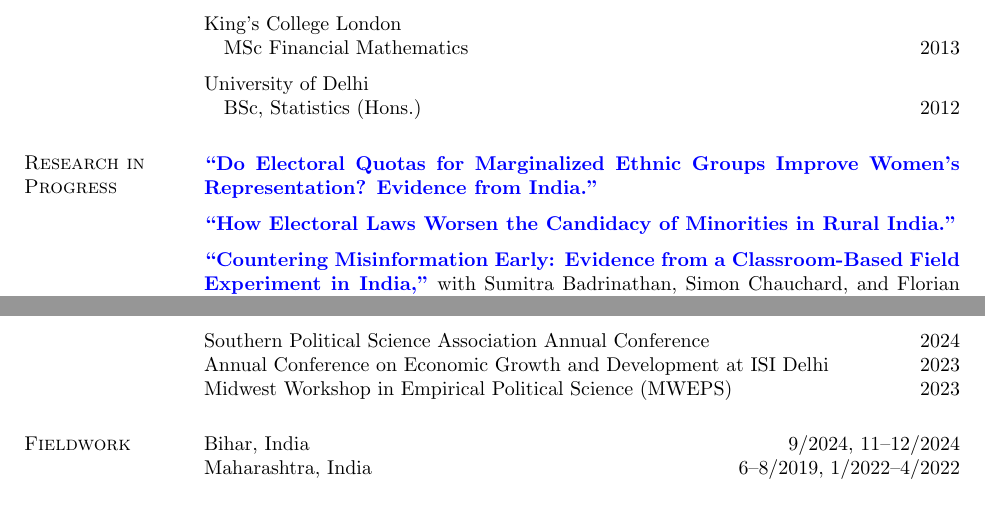
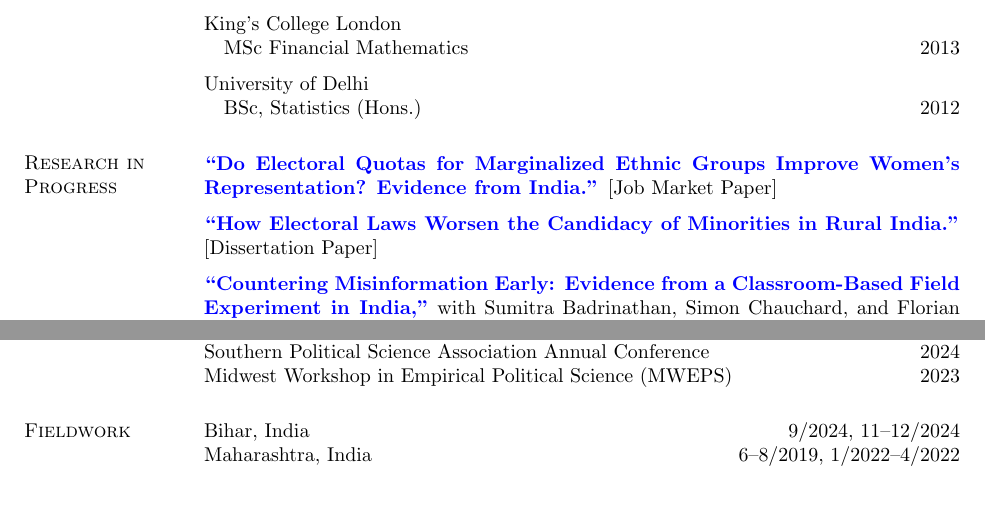
Before and after one commit to priyadarshiamar/priyadarshiamar.github.io, a LaTeX CV (Assets/CV1.tex): two parts of pages 1 and 2 of 3, joined at a grey line, cut so that both start at the same text. Compiled offline with pdfLaTeX.

Commit message:
Add files via upload

```diff
--- a/Assets/CV1.tex
+++ b/Assets/CV1.tex
@@ -125,12 +125,12 @@ University of Delhi
 
 \section{Research in Progress} \vspace{-4mm}
 
-\href{https://www.dropbox.com/scl/fi/r3qe6tbtfox1xr1mfwjux/First_Draft.pdf?rlkey=6niq4b5ht4i6pm4hk2e8jjiuq&dl=0}{\textbf{``Do Electoral Quotas for Marginalized Ethnic Groups Improve Women’s Representation? Evidence from India.''}}
+\href{https://www.dropbox.com/scl/fi/r3qe6tbtfox1xr1mfwjux/First_Draft.pdf?rlkey=6niq4b5ht4i6pm4hk2e8jjiuq&dl=0}{\textbf{``Do Electoral Quotas for Marginalized Ethnic Groups Improve Women’s Representation? Evidence from India.''}} [Job Market Paper]
 
 
 \halfblankline
 
-\href{https://www.dropbox.com/scl/fi/2inm6kglmqhsq8gjqnfw8/fertility_limits_june.pdf?rlkey=p3144wn351qwui3gcjiq27d1j&dl=0}{\textbf{``How Electoral Laws Worsen the Candidacy of Minorities in Rural India.''}}
+\href{https://www.dropbox.com/scl/fi/2inm6kglmqhsq8gjqnfw8/fertility_limits_june.pdf?rlkey=p3144wn351qwui3gcjiq27d1j&dl=0}{\textbf{``How Electoral Laws Worsen the Candidacy of Minorities in Rural India.''}} [Dissertation Paper]
 
 \halfblankline
 
@@ -176,8 +176,6 @@ European Political Science Association Annual Meeting \hfill 2024
 Midwest Political Science Association Annual Conference \hfill  2024, 2023
 
 Southern Political Science Association Annual Conference  \hfill 2024
-
-Annual Conference on Economic Growth and Development at ISI Delhi \hfill 2023
 
 Midwest Workshop in Empirical Political Science (MWEPS) \hfill 2023
 
```
Also changed, not shown: Assets/CV1.pdf, Assets/Teaching_Statement.pdf (added), Assets/CV1.tex (2 more changed lines), 2 other files.
